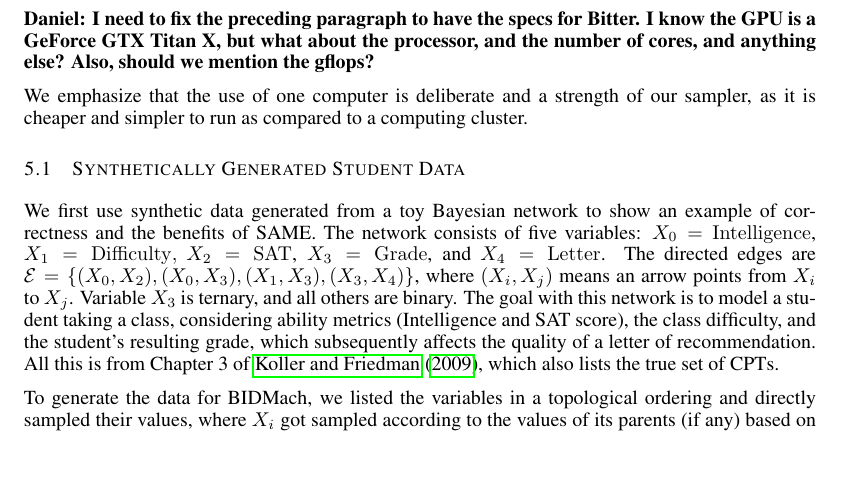
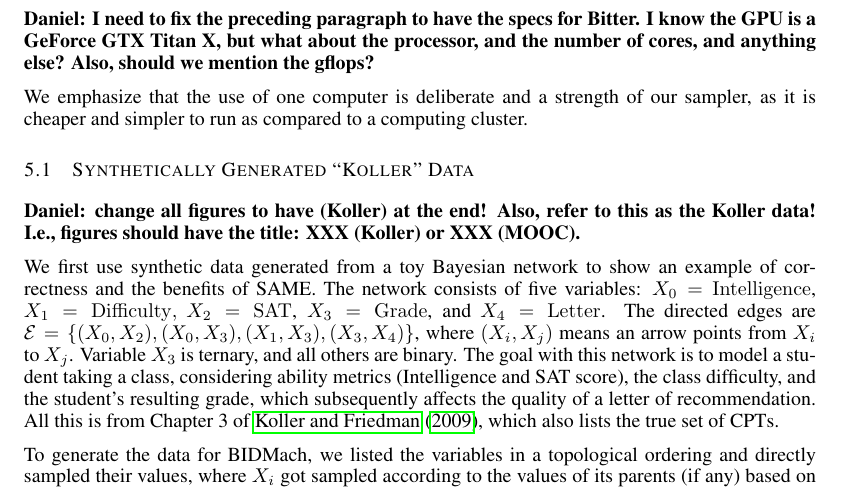
Before and after one commit to DanielTakeshi/iclr2016_gibbs, a LaTeX paper (iclr2016_conference.tex): part of page 5 of 11, cut so that both start at the same text, the shorter picture padded with empty space. Compiled offline with pdfLaTeX; a missing bibliography style is replaced by a similar one.

Commit message:
Added note to call things Koller and MOOC data

```diff
--- a/iclr2016_conference.tex
+++ b/iclr2016_conference.tex
@@ -296,7 +296,10 @@ We emphasize that the use of one computer is deliberate and a strength of our sa
 cheaper and simpler to run as compared to a computing cluster.
 
 
-\subsection{Synthetically Generated Student Data}\label{ssec:student_data}
+\subsection{Synthetically Generated ``Koller'' Data}\label{ssec:student_data}
+
+\textbf{Daniel: change all figures to have (Koller) at the end! Also, refer to this as the Koller
+data! I.e., figures should have the title: XXX (Koller) or XXX (MOOC).}
 
 \begin{figure}[t]
   \centering
```
Also changed, not shown: 2 other files.
